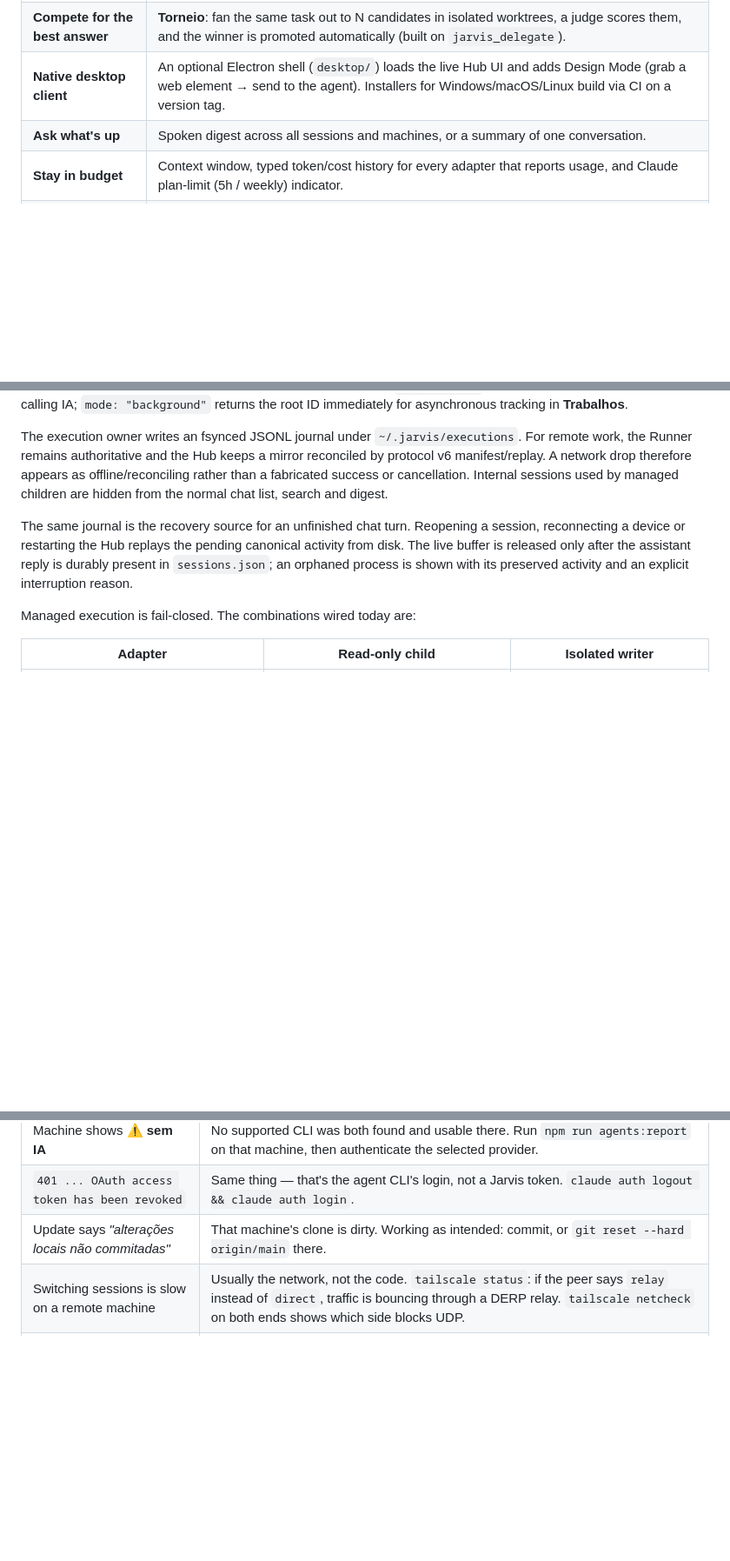
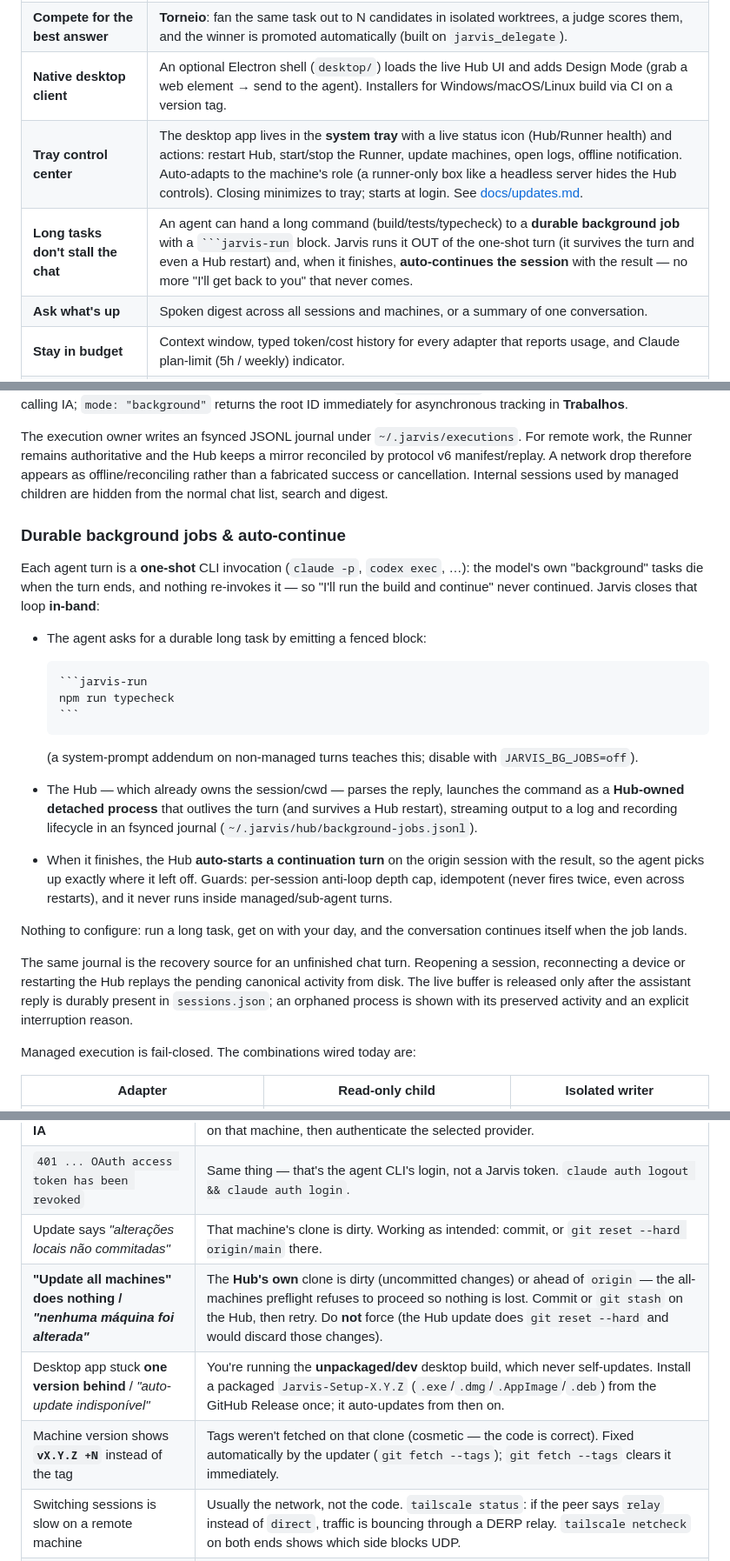
Before and after one commit to jhonyralph/jarvis, a Markdown page: README.md, 3 parts joined by grey strips. Shown at 87% size. Rendered like a GitHub page; blank space fills up the shorter version.

````diff
--- a/README.md
+++ b/README.md
@@ -60,6 +60,8 @@ Everything external enters through a swappable adapter (`AgentAdapter`,
 | **Explore & review files** | A file-tree explorer (🗂 in the chat header) browses the session's folder; the file/diff viewer is line-numbered, resizable, has a full-screen mode, a proper tokenizer for syntax colours (regex/template-literal aware), and a **Formatado/Bruto** toggle that renders Markdown. Select a line or a start→end range, attach comments, then send them all to a chosen AI (Orca-style diff annotation). |
 | **Compete for the best answer** | **Torneio**: fan the same task out to N candidates in isolated worktrees, a judge scores them, and the winner is promoted automatically (built on `jarvis_delegate`). |
 | **Native desktop client** | An optional Electron shell (`desktop/`) loads the live Hub UI and adds Design Mode (grab a web element → send to the agent). Installers for Windows/macOS/Linux build via CI on a version tag. |
+| **Tray control center** | The desktop app lives in the **system tray** with a live status icon (Hub/Runner health) and actions: restart Hub, start/stop the Runner, update machines, open logs, offline notification. Auto-adapts to the machine's role (a runner-only box like a headless server hides the Hub controls). Closing minimizes to tray; starts at login. See [docs/updates.md](docs/updates.md#from-the-tray-desktop-app). |
+| **Long tasks don't stall the chat** | An agent can hand a long command (build/tests/typecheck) to a **durable background job** with a `` ```jarvis-run `` block. Jarvis runs it OUT of the one-shot turn (it survives the turn and even a Hub restart) and, when it finishes, **auto-continues the session** with the result — no more "I'll get back to you" that never comes. |
 | **Ask what's up** | Spoken digest across all sessions and machines, or a summary of one conversation. |
 | **Stay in budget** | Context window, typed token/cost history for every adapter that reports usage, and Claude plan-limit (5h / weekly) indicator. |
 | **Route automatically** | In Automatic mode, the Hub's configurable routing model chooses an available agent for a new session and the compatible model/effort for every turn; the selected machine never changes. |
@@ -230,6 +232,34 @@ therefore appears as offline/reconciling rather than a fabricated success or
 cancellation. Internal sessions used by managed children are hidden from the
 normal chat list, search and digest.
 
+### Durable background jobs & auto-continue
+
+Each agent turn is a **one-shot** CLI invocation (`claude -p`, `codex exec`, …): the
+model's own "background" tasks die when the turn ends, and nothing re-invokes it — so
+"I'll run the build and continue" never continued. Jarvis closes that loop **in-band**:
+
+- The agent asks for a durable long task by emitting a fenced block:
+
+  ~~~
+  ```jarvis-run
+  npm run typecheck
+  ```
+  ~~~
+
+  (a system-prompt addendum on non-managed turns teaches this; disable with
+  `JARVIS_BG_JOBS=off`).
+- The Hub — which already owns the session/cwd — parses the reply, launches the command
+  as a **Hub-owned detached process** that outlives the turn (and survives a Hub restart),
+  streaming output to a log and recording lifecycle in an fsynced journal
+  (`~/.jarvis/hub/background-jobs.jsonl`).
+- When it finishes, the Hub **auto-starts a continuation turn** on the origin session with
+  the result, so the agent picks up exactly where it left off. Guards: per-session
+  anti-loop depth cap, idempotent (never fires twice, even across restarts), and it never
+  runs inside managed/sub-agent turns.
+
+Nothing to configure: run a long task, get on with your day, and the conversation
+continues itself when the job lands.
+
 The same journal is the recovery source for an unfinished chat turn. Reopening a
 session, reconnecting a device or restarting the Hub replays the pending
 canonical activity from disk. The live buffer is released only after the
@@ -382,6 +412,9 @@ drift with `node scripts/environment-catalog.mjs --check`.
 | Machine shows **⚠ sem IA** | No supported CLI was both found and usable there. Run `npm run agents:report` on that machine, then authenticate the selected provider. |
 | `401 ... OAuth access token has been revoked` | Same thing — that's the agent CLI's login, not a Jarvis token. `claude auth logout && claude auth login`. |
 | Update says *"alterações locais não commitadas"* | That machine's clone is dirty. Working as intended: commit, or `git reset --hard origin/main` there. |
+| **"Update all machines" does nothing / *"nenhuma máquina foi alterada"*** | The **Hub's own** clone is dirty (uncommitted changes) or ahead of `origin` — the all-machines preflight refuses to proceed so nothing is lost. Commit or `git stash` on the Hub, then retry. Do **not** force (the Hub update does `git reset --hard` and would discard those changes). |
+| Desktop app stuck **one version behind** / *"auto-update indisponível"* | You're running the **unpackaged/dev** desktop build, which never self-updates. Install a packaged `Jarvis-Setup-X.Y.Z` (`.exe`/`.dmg`/`.AppImage`/`.deb`) from the GitHub Release once; it auto-updates from then on. |
+| Machine version shows **`vX.Y.Z +N`** instead of the tag | Tags weren't fetched on that clone (cosmetic — the code is correct). Fixed automatically by the updater (`git fetch --tags`); `git fetch --tags` clears it immediately. |
 | Switching sessions is slow on a remote machine | Usually the network, not the code. `tailscale status`: if the peer says `relay` instead of `direct`, traffic is bouncing through a DERP relay. `tailscale netcheck` on both ends shows which side blocks UDP. |
 | A runner terminal window won't go away | It's being started by hand. Use the service (`Start-ScheduledTask JarvisRunner` / `systemctl --user start jarvis-runner`) and close the terminal. |
 
````
Also changed, not shown: docs/ARCHITECTURE.md (+10 -1 lines), docs/updates.md (+37 -1 lines).
